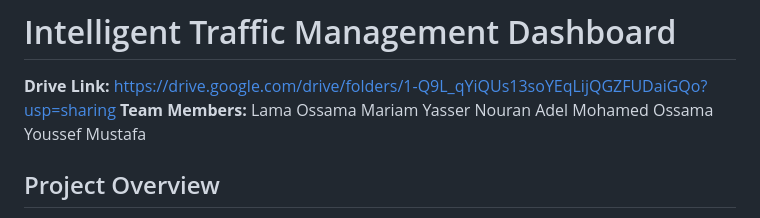
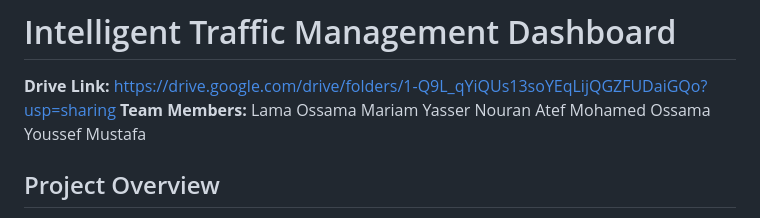
Before and after one commit to Lama-Ossama/-Intelligent-Traffic-Management-Dashboard, a Markdown page: README.md, the part around the change. Drawn GitHub-style.

Commit message:
Fix: Update team member name in README.md

```diff
--- a/README.md
+++ b/README.md
@@ -3,7 +3,7 @@
 **Team Members:**
 Lama Ossama
 Mariam Yasser
-Nouran Adel
+Nouran Atef
 Mohamed Ossama
 Youssef Mustafa
 
```
